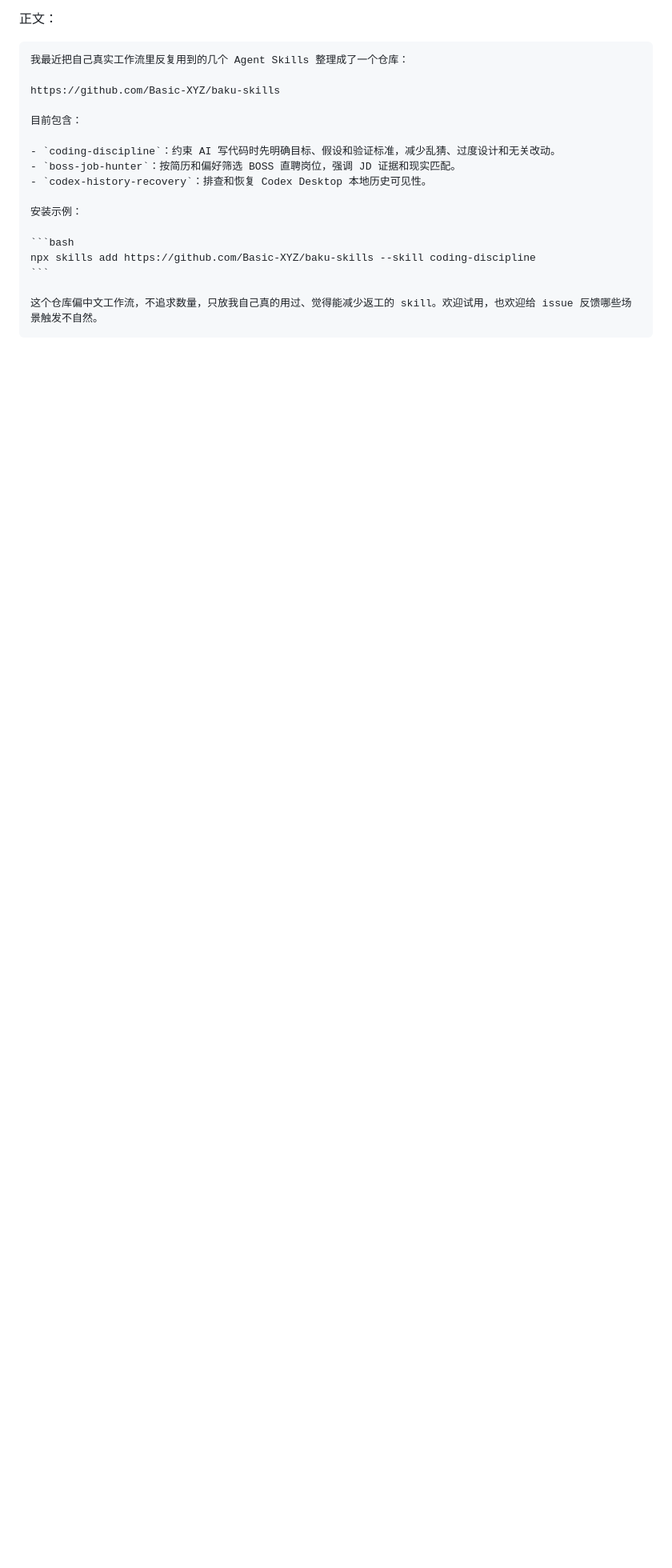
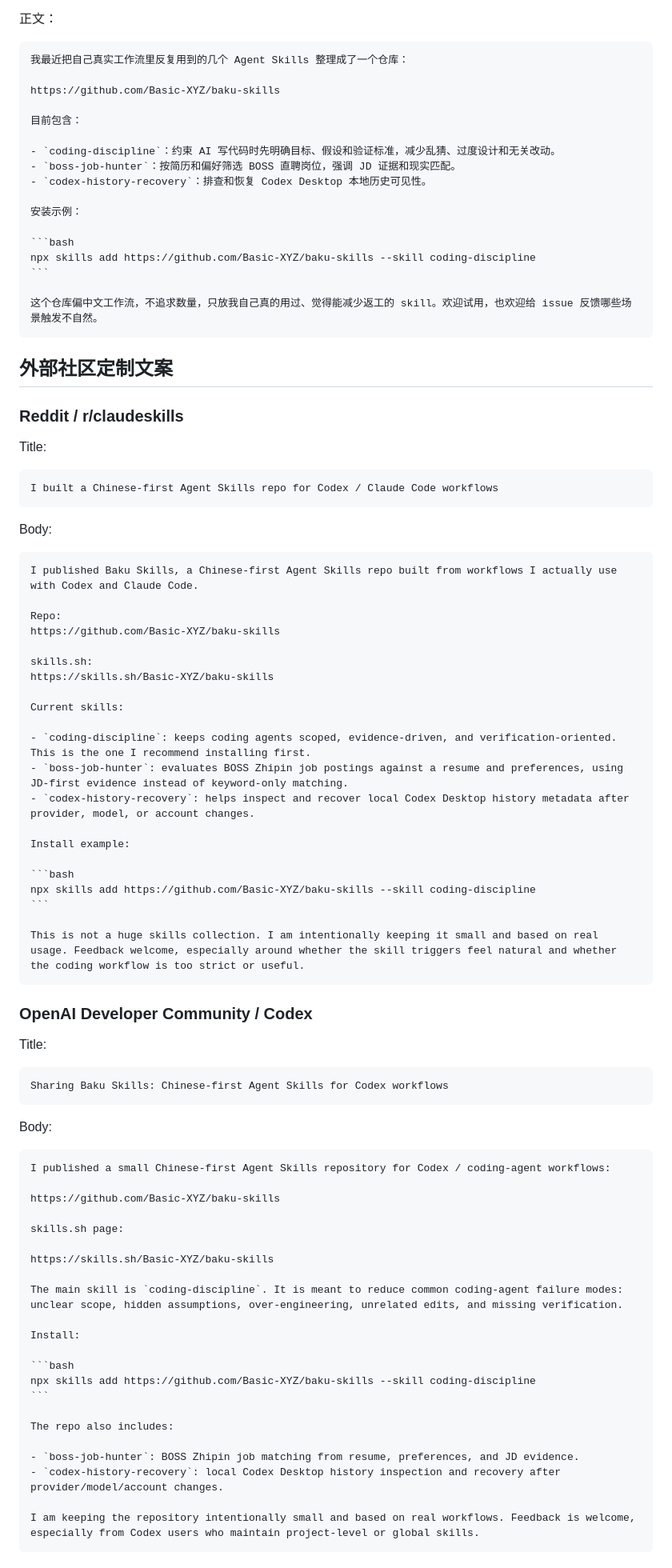
Before and after one commit to Basic-XYZ/baku-skills, a Markdown page: PROMOTION.md, the part around one of its changes. Shown at 80% size. Rendered like a GitHub page; blank space fills up the shorter version.

Commit message:
Add community-specific promotion drafts

`````diff
--- a/PROMOTION.md
+++ b/PROMOTION.md
@@ -100,3 +100,74 @@ npx skills add https://github.com/Basic-XYZ/baku-skills --skill coding-disciplin
 这个仓库偏中文工作流，不追求数量，只放我自己真的用过、觉得能减少返工的 skill。欢迎试用，也欢迎给 issue 反馈哪些场景触发不自然。
 ````
 
+## 外部社区定制文案
+
+### Reddit / r/claudeskills
+
+Title:
+
+```text
+I built a Chinese-first Agent Skills repo for Codex / Claude Code workflows
+```
+
+Body:
+
+````markdown
+I published Baku Skills, a Chinese-first Agent Skills repo built from workflows I actually use with Codex and Claude Code.
+
+Repo:
+https://github.com/Basic-XYZ/baku-skills
+
+skills.sh:
+https://skills.sh/Basic-XYZ/baku-skills
+
+Current skills:
+
+- `coding-discipline`: keeps coding agents scoped, evidence-driven, and verification-oriented. This is the one I recommend installing first.
+- `boss-job-hunter`: evaluates BOSS Zhipin job postings against a resume and preferences, using JD-first evidence instead of keyword-only matching.
+- `codex-history-recovery`: helps inspect and recover local Codex Desktop history metadata after provider, model, or account changes.
+
+Install example:
+
+```bash
+npx skills add https://github.com/Basic-XYZ/baku-skills --skill coding-discipline
+```
+
+This is not a huge skills collection. I am intentionally keeping it small and based on real usage. Feedback welcome, especially around whether the skill triggers feel natural and whether the coding workflow is too strict or useful.
+````
+
+### OpenAI Developer Community / Codex
+
+Title:
+
+```text
+Sharing Baku Skills: Chinese-first Agent Skills for Codex workflows
+```
+
+Body:
+
+````markdown
+I published a small Chinese-first Agent Skills repository for Codex / coding-agent workflows:
+
+https://github.com/Basic-XYZ/baku-skills
+
+skills.sh page:
+
+https://skills.sh/Basic-XYZ/baku-skills
+
+The main skill is `coding-discipline`. It is meant to reduce common coding-agent failure modes: unclear scope, hidden assumptions, over-engineering, unrelated edits, and missing verification.
+
+Install:
+
+```bash
+npx skills add https://github.com/Basic-XYZ/baku-skills --skill coding-discipline
+```
+
+The repo also includes:
+
+- `boss-job-hunter`: BOSS Zhipin job matching from resume, preferences, and JD evidence.
+- `codex-history-recovery`: local Codex Desktop history inspection and recovery after provider/model/account changes.
+
+I am keeping the repository intentionally small and based on real workflows. Feedback is welcome, especially from Codex users who maintain project-level or global skills.
+````
+
`````
Also changed, not shown: other parts of PROMOTION.md (+67 -0 lines).
